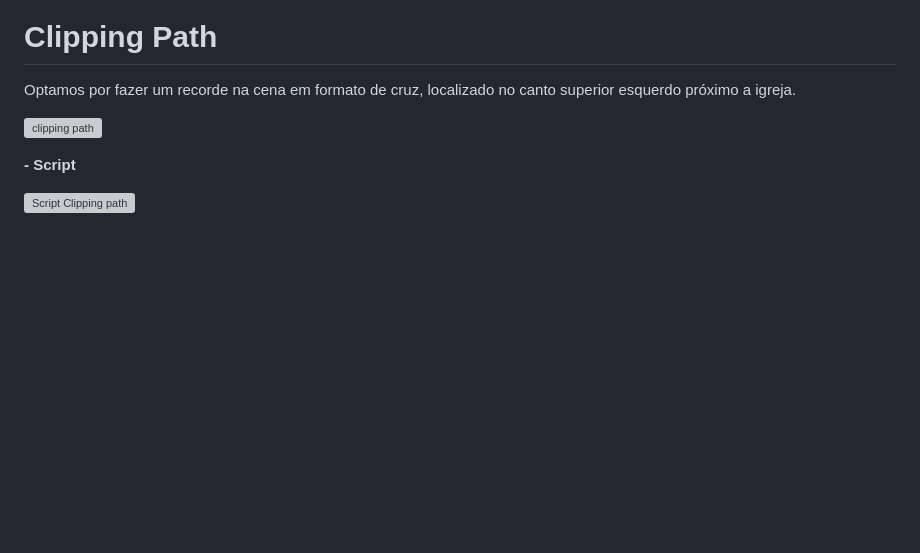
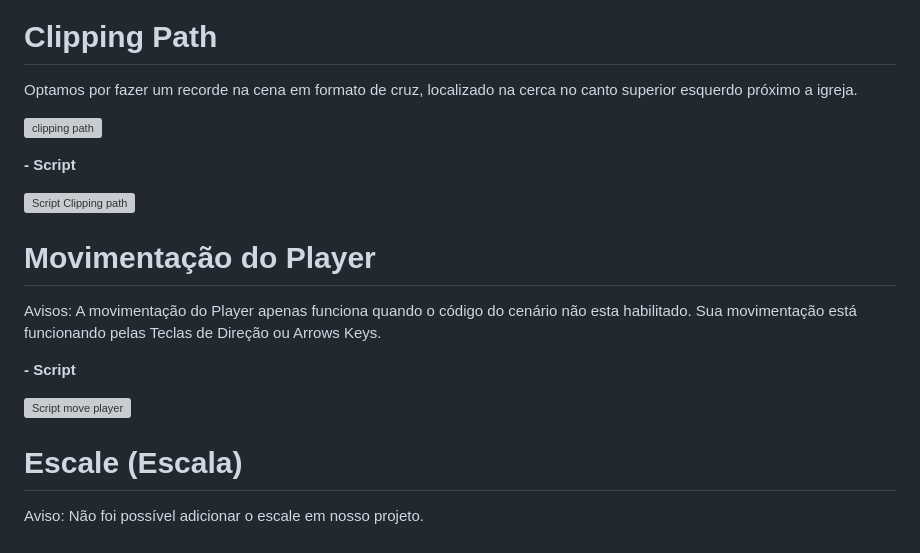
Before and after one commit to Rob3rt2/ProjetoCenaCanvas, a Markdown page: README.md, the part around the change printed below. Drawn GitHub-style; blank space fills up the shorter version; grey boxes are pictures that could not be loaded.

Commit message:
Add movimentação do player.md

```diff
--- a/README.md
+++ b/README.md
@@ -113,10 +113,20 @@ Utilizamos para fazer o desenho em X no telhado da igreja, localizado na parte s
 ![Script Transform](https://github.com/Rob3rt2/ProjetoCenaCanvas/assets/128638269/55e7860c-656c-46a2-aed3-c4a5656d3036)
 
 # Clipping Path
-Optamos por fazer um recorde na cena em formato de cruz, localizado no canto superior esquerdo próximo a igreja.
+Optamos por fazer um recorde na cena em formato de cruz, localizado  na cerca no canto superior esquerdo próximo a igreja.
 
 ![clipping path](https://github.com/Rob3rt2/ProjetoCenaCanvas/assets/128638269/2855745e-c40d-4dd0-8692-21a414c9171a)
 
 **- Script**
 
 ![Script Clipping path](https://github.com/Rob3rt2/ProjetoCenaCanvas/assets/128638269/905ab47c-9bd9-4695-91e6-e9f070b23c0e)
+
+# Movimentação do Player
+Avisos: A movimentação do Player apenas funciona quando o código do cenário não esta habilitado. Sua movimentação está funcionando pelas Teclas de Direção ou Arrows Keys.
+
+**- Script**
+
+![Script move player](https://github.com/Rob3rt2/ProjetoCenaCanvas/assets/128638269/206815df-6710-428e-9efe-94271e03c2ad)
+
+# Escale (Escala)
+Aviso: Não foi possível adicionar o escale em nosso projeto.
```
Also changed, not shown: other parts of README.md (+1 -1 lines).
